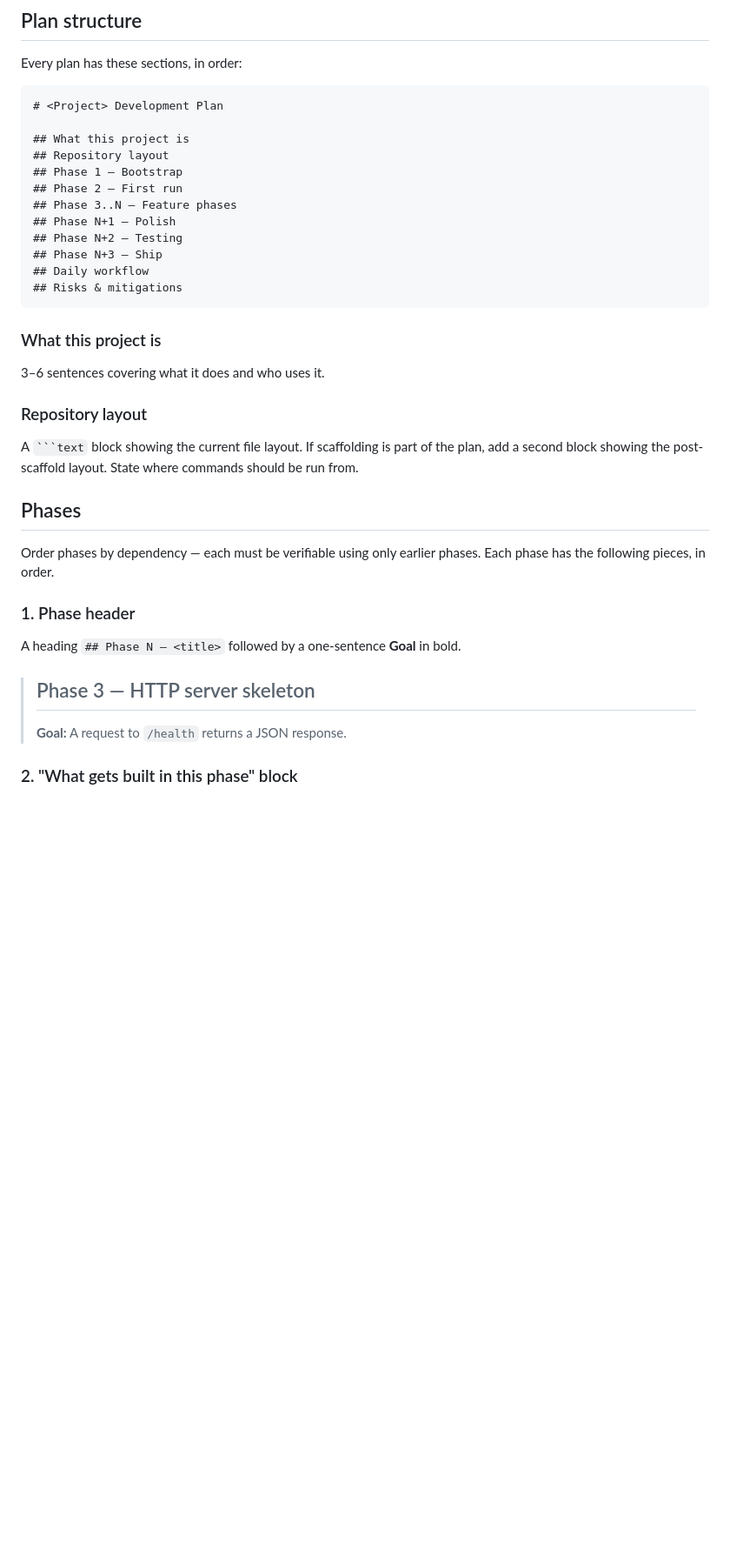
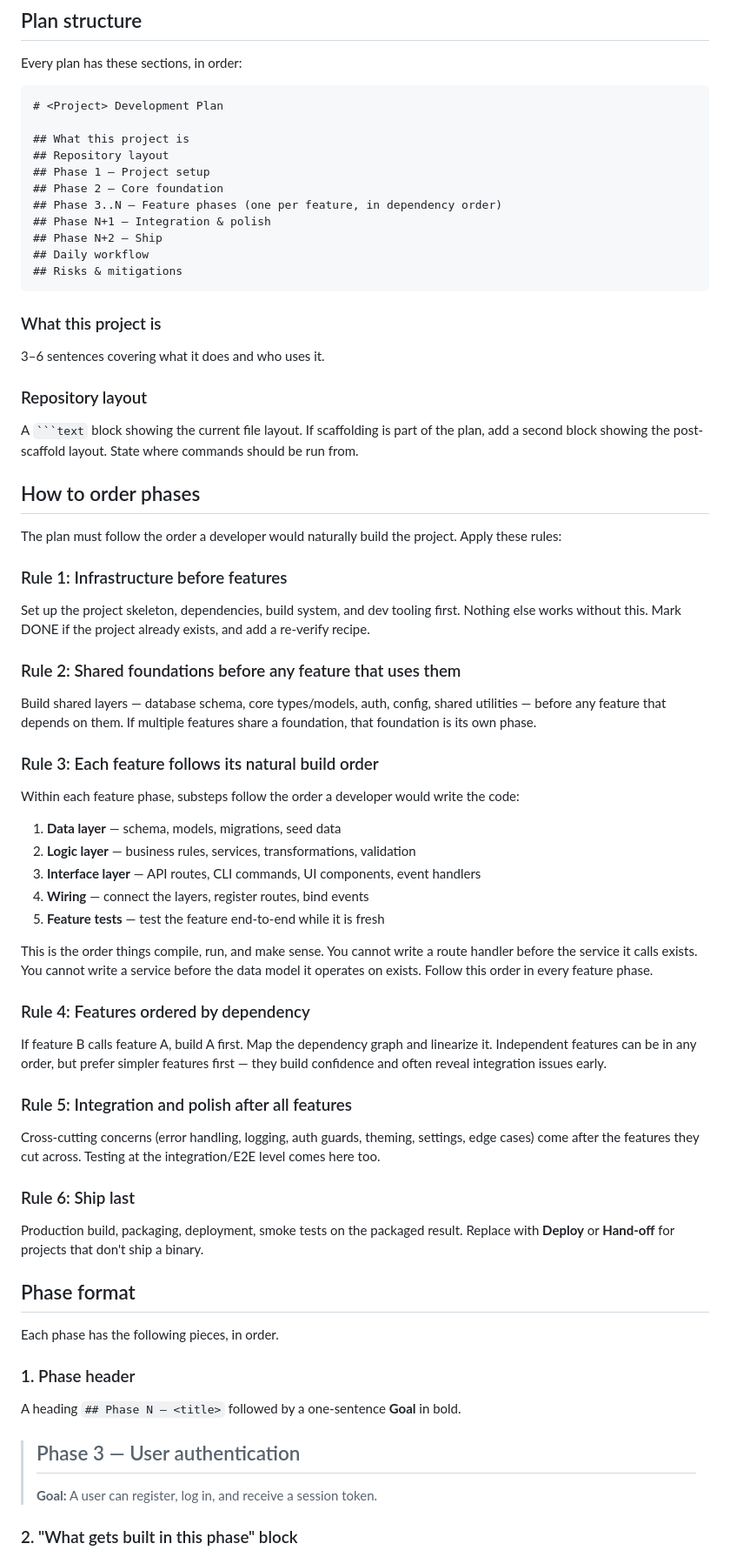
Before and after one commit to 25d-228/skill-files, a Markdown page: development-plan/SKILL.md, the part around one of its changes. Shown at 87% size. Rendered like a GitHub page; blank space fills up the shorter version.

````diff
--- a/development-plan/SKILL.md
+++ b/development-plan/SKILL.md
@@ -28,12 +28,11 @@ Every plan has these sections, in order:
 
 ## What this project is
 ## Repository layout
-## Phase 1 — Bootstrap
-## Phase 2 — First run
-## Phase 3..N — Feature phases
-## Phase N+1 — Polish
-## Phase N+2 — Testing
-## Phase N+3 — Ship
+## Phase 1 — Project setup
+## Phase 2 — Core foundation
+## Phase 3..N — Feature phases (one per feature, in dependency order)
+## Phase N+1 — Integration & polish
+## Phase N+2 — Ship
 ## Daily workflow
 ## Risks & mitigations
 ```
@@ -46,17 +45,53 @@ Every plan has these sections, in order:
 
 A ` ```text ` block showing the current file layout. If scaffolding is part of the plan, add a second block showing the post-scaffold layout. State where commands should be run from.
 
-## Phases
+## How to order phases
 
-Order phases by dependency — each must be verifiable using only earlier phases. Each phase has the following pieces, in order.
+The plan must follow the order a developer would naturally build the project. Apply these rules:
+
+### Rule 1: Infrastructure before features
+
+Set up the project skeleton, dependencies, build system, and dev tooling first. Nothing else works without this. Mark DONE if the project already exists, and add a re-verify recipe.
+
+### Rule 2: Shared foundations before any feature that uses them
+
+Build shared layers — database schema, core types/models, auth, config, shared utilities — before any feature that depends on them. If multiple features share a foundation, that foundation is its own phase.
+
+### Rule 3: Each feature follows its natural build order
+
+Within each feature phase, substeps follow the order a developer would write the code:
+
+1. **Data layer** — schema, models, migrations, seed data
+2. **Logic layer** — business rules, services, transformations, validation
+3. **Interface layer** — API routes, CLI commands, UI components, event handlers
+4. **Wiring** — connect the layers, register routes, bind events
+5. **Feature tests** — test the feature end-to-end while it is fresh
+
+This is the order things compile, run, and make sense. You cannot write a route handler before the service it calls exists. You cannot write a service before the data model it operates on exists. Follow this order in every feature phase.
+
+### Rule 4: Features ordered by dependency
+
+If feature B calls feature A, build A first. Map the dependency graph and linearize it. Independent features can be in any order, but prefer simpler features first — they build confidence and often reveal integration issues early.
+
+### Rule 5: Integration and polish after all features
+
+Cross-cutting concerns (error handling, logging, auth guards, theming, settings, edge cases) come after the features they cut across. Testing at the integration/E2E level comes here too.
+
+### Rule 6: Ship last
+
+Production build, packaging, deployment, smoke tests on the packaged result. Replace with **Deploy** or **Hand-off** for projects that don't ship a binary.
+
+## Phase format
+
+Each phase has the following pieces, in order.
 
 ### 1. Phase header
 
 A heading `## Phase N — <title>` followed by a one-sentence **Goal** in bold.
 
-> ## Phase 3 — HTTP server skeleton
+> ## Phase 3 — User authentication
 >
-> **Goal:** A request to `/health` returns a JSON response.
+> **Goal:** A user can register, log in, and receive a session token.
 
 ### 2. "What gets built in this phase" block
 
````
Also changed, not shown: other parts of development-plan/SKILL.md (+18 -20 lines).
